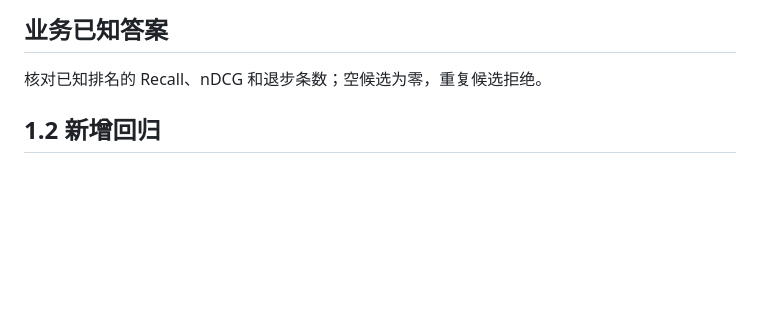
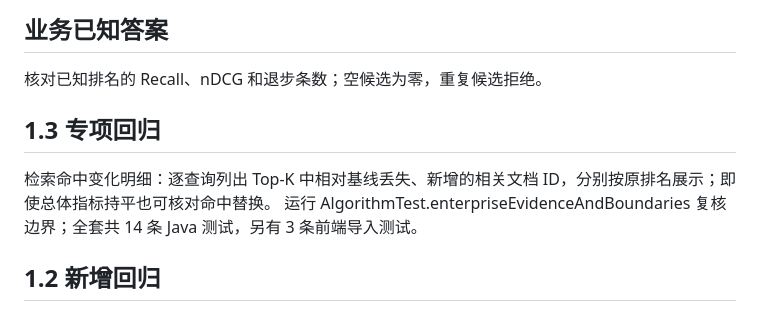
Before and after one commit to zhihua-tech/zhuatech-retrieval-bench, a Markdown page: docs/TESTING.md, the part around the change. GitHub-like rendering; blank space fills up the shorter version.

```diff
--- a/docs/TESTING.md
+++ b/docs/TESTING.md
@@ -4,6 +4,10 @@
 ## 业务已知答案
 
 核对已知排名的 Recall、nDCG 和退步条数；空候选为零，重复候选拒绝。
+
+## 1.3 专项回归
+
+检索命中变化明细：逐查询列出 Top-K 中相对基线丢失、新增的相关文档 ID，分别按原排名展示；即使总体指标持平也可核对命中替换。 运行 AlgorithmTest.enterpriseEvidenceAndBoundaries 复核边界；全套共 14 条 Java 测试，另有 3 条前端导入测试。
 
 ## 1.2 新增回归
 
```
Also changed, not shown: README.en.md (+6 -0 lines), README.md (+8 -0 lines), docs/images/workbench.png, 7 other files.
